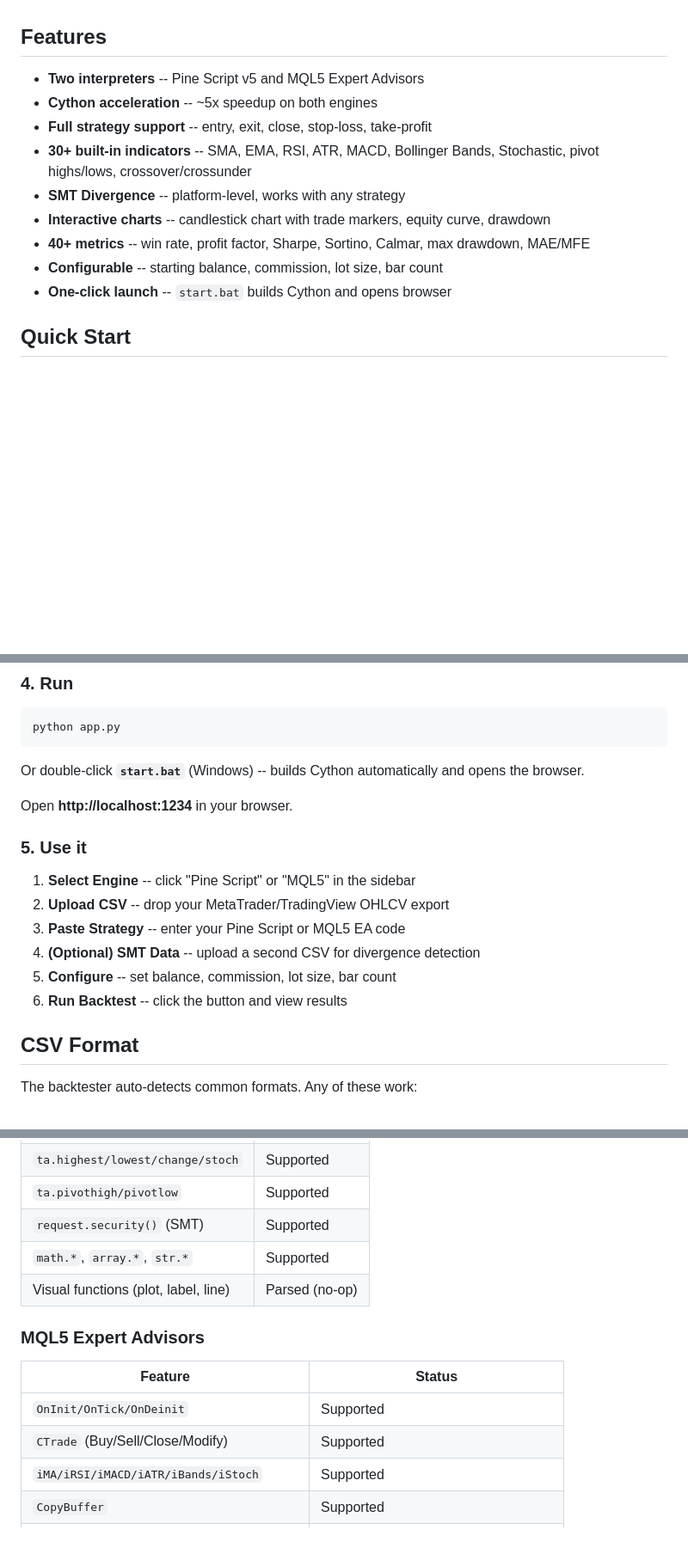
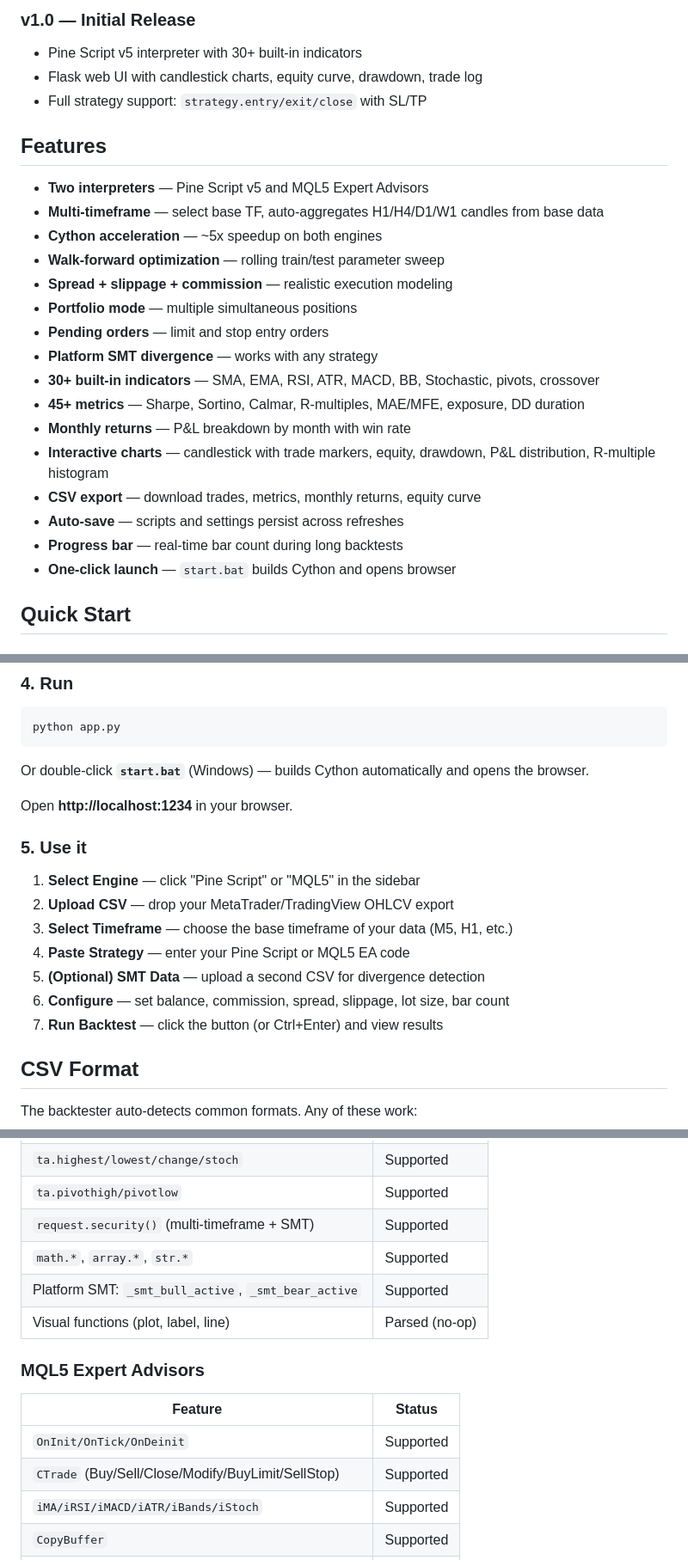
Before and after one commit to x7-u/baktest, a Markdown page: README.md, 3 parts joined by grey strips. Shown at 86% size. Drawn GitHub-style; blank space fills up the shorter version.

````diff
--- a/README.md
+++ b/README.md
@@ -35,15 +68,27 @@ A web-based backtesting engine that runs **Pine Script v5** and **MQL5 Expert Ad
+### v1.0 — Initial Release
+
+- Pine Script v5 interpreter with 30+ built-in indicators
+- Flask web UI with candlestick charts, equity curve, drawdown, trade log
+- Full strategy support: `strategy.entry/exit/close` with SL/TP
 
 ## Features
 
-- **Two interpreters** -- Pine Script v5 and MQL5 Expert Advisors
-- **Cython acceleration** -- ~5x speedup on both engines
-- **Full strategy support** -- entry, exit, close, stop-loss, take-profit
-- **30+ built-in indicators** -- SMA, EMA, RSI, ATR, MACD, Bollinger Bands, Stochastic, pivot highs/lows, crossover/crossunder
-- **SMT Divergence** -- platform-level, works with any strategy
-- **Interactive charts** -- candlestick chart with trade markers, equity curve, drawdown
-- **40+ metrics** -- win rate, profit factor, Sharpe, Sortino, Calmar, max drawdown, MAE/MFE
-- **Configurable** -- starting balance, commission, lot size, bar count
-- **One-click launch** -- `start.bat` builds Cython and opens browser
+- **Two interpreters** — Pine Script v5 and MQL5 Expert Advisors
+- **Multi-timeframe** — select base TF, auto-aggregates H1/H4/D1/W1 candles from base data
+- **Cython acceleration** — ~5x speedup on both engines
+- **Walk-forward optimization** — rolling train/test parameter sweep
+- **Spread + slippage + commission** — realistic execution modeling
+- **Portfolio mode** — multiple simultaneous positions
+- **Pending orders** — limit and stop entry orders
+- **Platform SMT divergence** — works with any strategy
+- **30+ built-in indicators** — SMA, EMA, RSI, ATR, MACD, BB, Stochastic, pivots, crossover
+- **45+ metrics** — Sharpe, Sortino, Calmar, R-multiples, MAE/MFE, exposure, DD duration
+- **Monthly returns** — P&L breakdown by month with win rate
+- **Interactive charts** — candlestick with trade markers, equity, drawdown, P&L distribution, R-multiple histogram
+- **CSV export** — download trades, metrics, monthly returns, equity curve
+- **Auto-save** — scripts and settings persist across refreshes
+- **Progress bar** — real-time bar count during long backtests
+- **One-click launch** — `start.bat` builds Cython and opens browser
 
 ## Quick Start
 
@@ -74,18 +119,19 @@ python setup.py build_ext --inplace
 python app.py
 ```
 
-Or double-click **`start.bat`** (Windows) -- builds Cython automatically and opens the browser.
+Or double-click **`start.bat`** (Windows) — builds Cython automatically and opens the browser.
 
 Open **http://localhost:1234** in your browser.
 
 ### 5. Use it
 
-1. **Select Engine** -- click "Pine Script" or "MQL5" in the sidebar
-2. **Upload CSV** -- drop your MetaTrader/TradingView OHLCV export
-3. **Paste Strategy** -- enter your Pine Script or MQL5 EA code
-4. **(Optional) SMT Data** -- upload a second CSV for divergence detection
-5. **Configure** -- set balance, commission, lot size, bar count
-6. **Run Backtest** -- click the button and view results
+1. **Select Engine** — click "Pine Script" or "MQL5" in the sidebar
+2. **Upload CSV** — drop your MetaTrader/TradingView OHLCV export
+3. **Select Timeframe** — choose the base timeframe of your data (M5, H1, etc.)
+4. **Paste Strategy** — enter your Pine Script or MQL5 EA code
+5. **(Optional) SMT Data** — upload a second CSV for divergence detection
+6. **Configure** — set balance, commission, spread, slippage, lot size, bar count
+7. **Run Backtest** — click the button (or Ctrl+Enter) and view results
 
 ## CSV Format
 
@@ -119,15 +165,16 @@ datetime,open,high,low,close,volume
 | `ta.crossover/crossunder` | Supported |
 | `ta.highest/lowest/change/stoch` | Supported |
 | `ta.pivothigh/pivotlow` | Supported |
-| `request.security()` (SMT) | Supported |
+| `request.security()` (multi-timeframe + SMT) | Supported |
 | `math.*`, `array.*`, `str.*` | Supported |
+| Platform SMT: `_smt_bull_active`, `_smt_bear_active` | Supported |
 | Visual functions (plot, label, line) | Parsed (no-op) |
 
 ### MQL5 Expert Advisors
 | Feature | Status |
 |---------|--------|
 | `OnInit/OnTick/OnDeinit` | Supported |
-| `CTrade` (Buy/Sell/Close/Modify) | Supported |
+| `CTrade` (Buy/Sell/Close/Modify/BuyLimit/SellStop) | Supported |
 | `iMA/iRSI/iMACD/iATR/iBands/iStoch` | Supported |
 | `CopyBuffer` | Supported |
 | `PositionSelect/Get` queries | Supported |
````
Also changed, not shown: other parts of README.md (+91 -57 lines).
